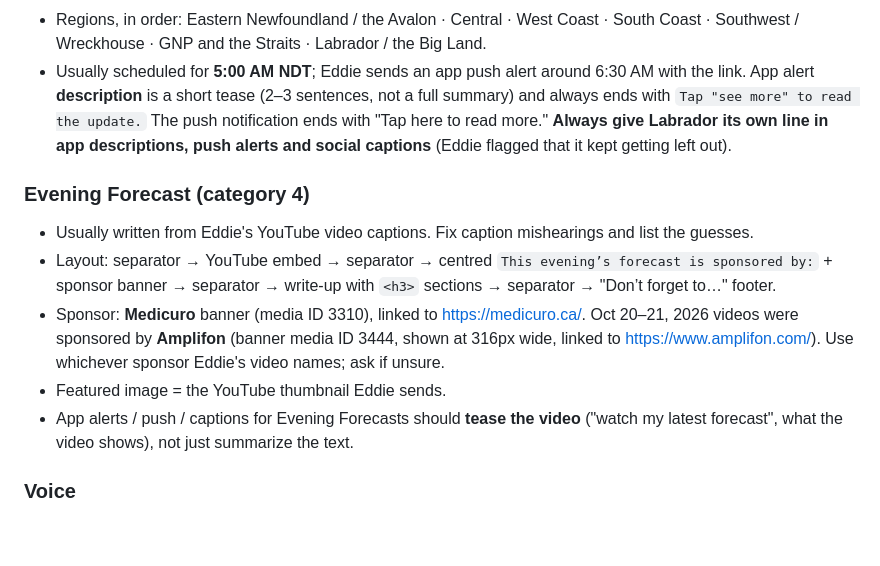
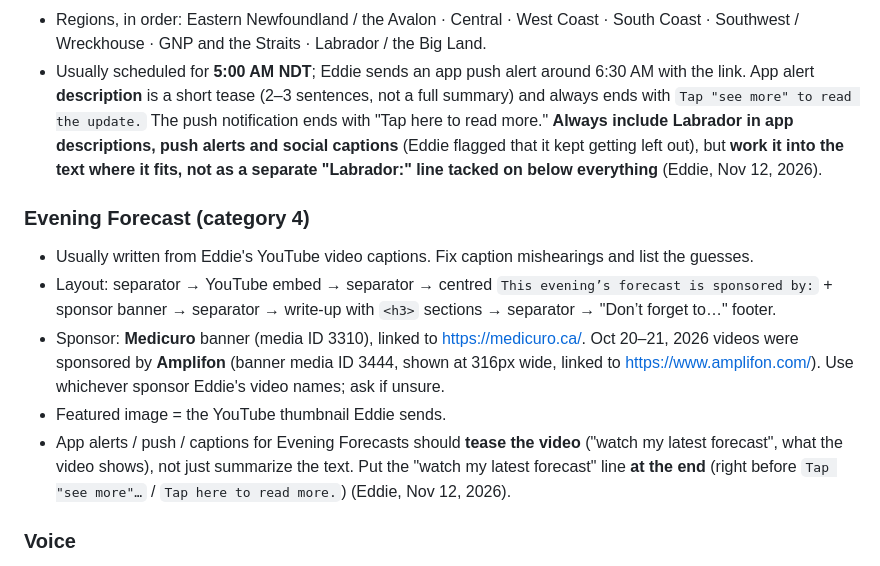
Before and after one commit to eddie810/Sheerr-Weather-Forecasts, a Markdown page: CLAUDE.md, the part around the change. Rendered like a GitHub page; blank space fills up the shorter version.

Commit message:
Notes: Labrador woven into app text, 'watch the forecast' last
Co-Authored-By: Claude Opus 5.5 <noreply@anthropic.com>
Claude-Session: https://claude.ai/code/session_019v65BrovnqBA8RbtsyLxHq

```diff
--- a/CLAUDE.md
+++ b/CLAUDE.md
@@ -120,8 +120,8 @@ Make targeted find/replace edits on the current content rather than rewriting th
   Southwest / Wreckhouse · GNP and the Straits · Labrador / the Big Land.
 - Usually scheduled for **5:00 AM NDT**; Eddie sends an app push alert around 6:30 AM with the link.
   App alert **description** is a short tease (2–3 sentences, not a full summary) and always ends with
-  `Tap "see more" to read the update.` The push notification ends with "Tap here to read more." **Always give Labrador its own line in app descriptions,
-  push alerts and social captions** (Eddie flagged that it kept getting left out).
+  `Tap "see more" to read the update.` The push notification ends with "Tap here to read more." **Always include Labrador in app descriptions,
+  push alerts and social captions** (Eddie flagged that it kept getting left out), but **work it into the text where it fits, not as a separate "Labrador:" line tacked on below everything** (Eddie, Nov 12, 2026).
 
 ### Evening Forecast (category 4)
 - Usually written from Eddie's YouTube video captions. Fix caption mishearings and list the guesses.
@@ -131,7 +131,7 @@ Make targeted find/replace edits on the current content rather than rewriting th
   Oct 20–21, 2026 videos were sponsored by **Amplifon** (banner media ID 3444, shown at 316px wide, linked to https://www.amplifon.com/).
   Use whichever sponsor Eddie's video names; ask if unsure.
 - Featured image = the YouTube thumbnail Eddie sends.
-- App alerts / push / captions for Evening Forecasts should **tease the video** ("watch my latest forecast", what the video shows), not just summarize the text.
+- App alerts / push / captions for Evening Forecasts should **tease the video** ("watch my latest forecast", what the video shows), not just summarize the text. Put the "watch my latest forecast" line **at the end** (right before `Tap "see more"…` / `Tap here to read more.`) (Eddie, Nov 12, 2026).
 
 ### Voice
 First person, conversational, practical ("give yourself a few extra minutes"), NL place names, °C, km/h, mm/cm.
```
